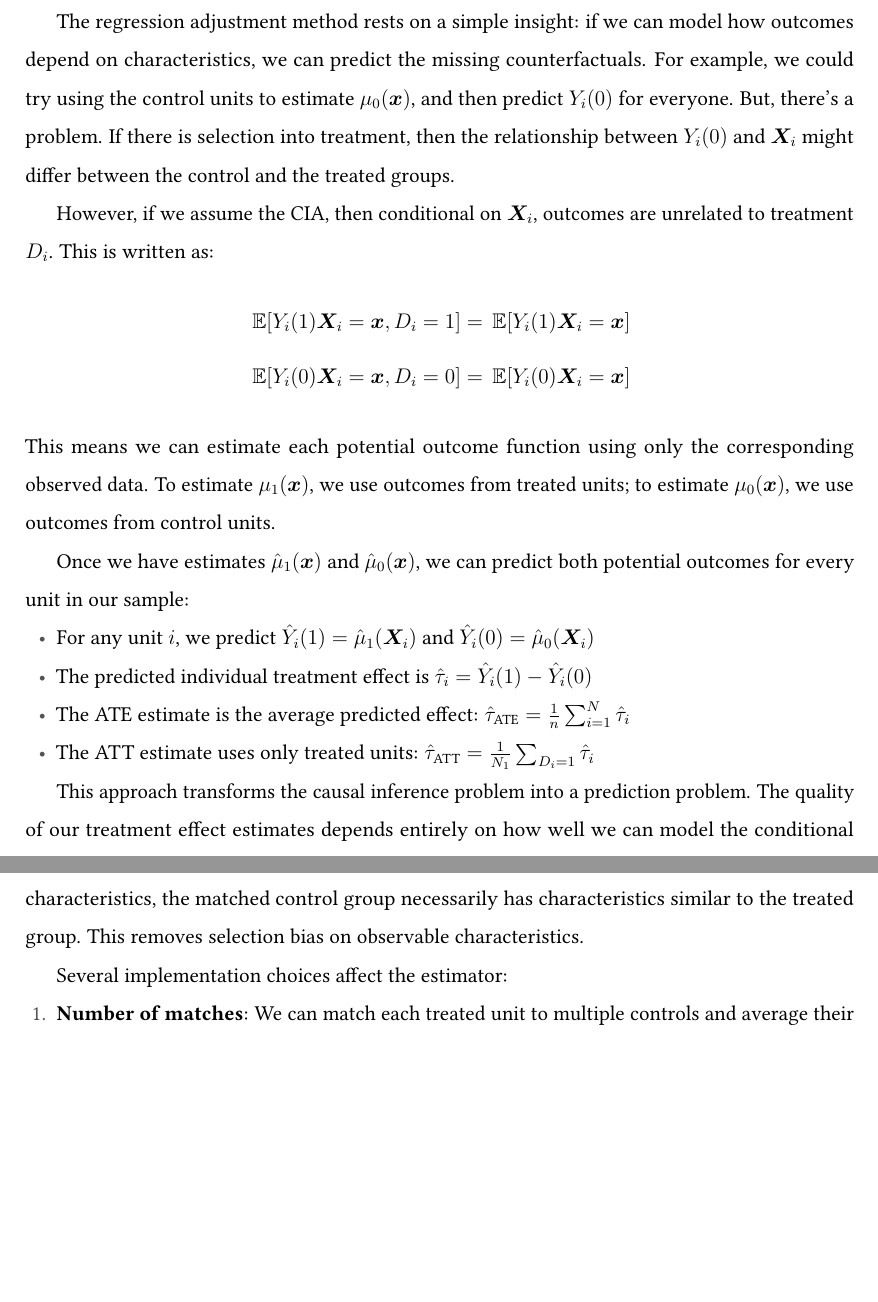
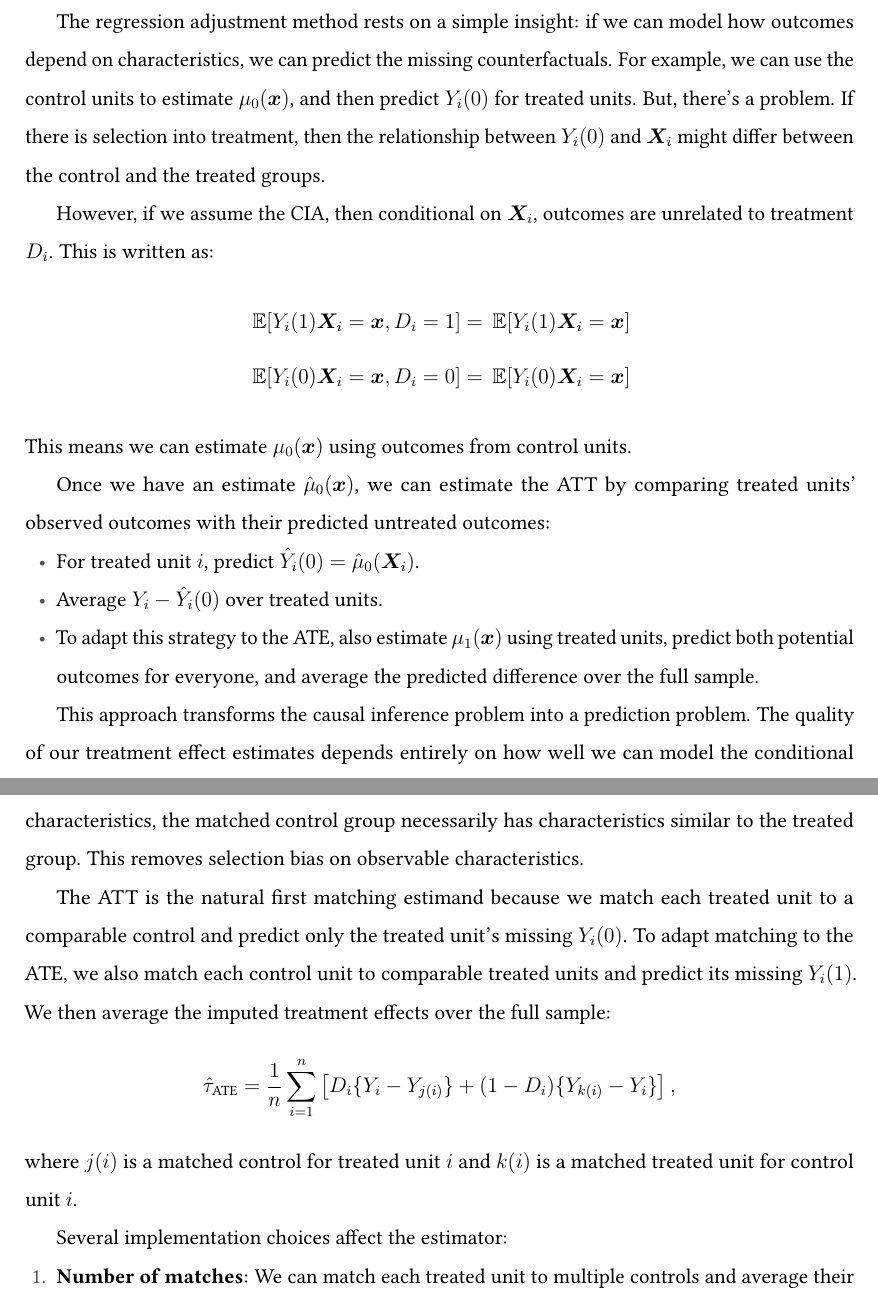
Before and after one commit to kylebutts/UARK_5783, a LaTeX document (Notes/03_Selection_on_Observables/03_Selection_on_Observables.tex): two parts of pages 6 and 9 of 17, joined at a grey line, cut so that both start at the same text, the shorter picture padded with empty space. Compiled offline with pdfLaTeX.

Commit message:
Update topic 3 notes

```diff
--- a/Notes/03_Selection_on_Observables/03_Selection_on_Observables.tex
+++ b/Notes/03_Selection_on_Observables/03_Selection_on_Observables.tex
@@ -151,7 +151,7 @@ Since we have two potential outcomes, there are two distinct conditional expecta
 \end{align*}
 
 The regression adjustment method rests on a simple insight: if we can model how outcomes depend on characteristics, we can predict the missing counterfactuals.
-For example, we could try using the control units to estimate $\mu_0(\bm{x})$, and then predict $Y_i(0)$ for everyone.
+For example, we can use the control units to estimate $\mu_0(\bm{x})$, and then predict $Y_i(0)$ for treated units.
 But, there's a problem.
 If there is selection into treatment, then the relationship between $Y_i(0)$ and $\bm{X}_i$ might differ between the control and the treated groups.
 
@@ -161,15 +161,13 @@ This is written as:
   \expec{Y_i(1){\bm{X}_i = \bm{x}}, D_i = 1} &= \expec{Y_i(1){\bm{X}_i = \bm{x}}}  \\[0.5em]
   \expec{Y_i(0){\bm{X}_i = \bm{x}}, D_i = 0} &= \expec{Y_i(0){\bm{X}_i = \bm{x}}}
 \end{align*}
-This means we can estimate each potential outcome function using only the corresponding observed data.
-To estimate $\mu_1(\bm{x})$, we use outcomes from treated units; to estimate $\mu_0(\bm{x})$, we use outcomes from control units.
+This means we can estimate $\mu_0(\bm{x})$ using outcomes from control units.
 
-Once we have estimates $\hat{\mu}_1(\bm{x})$ and $\hat{\mu}_0(\bm{x})$, we can predict both potential outcomes for every unit in our sample:
+Once we have an estimate $\hat{\mu}_0(\bm{x})$, we can estimate the ATT by comparing treated units' observed outcomes with their predicted untreated outcomes:
 \begin{itemize}
-  \item For any unit $i$, we predict $\hat{Y}_i(1) = \hat{\mu}_1(\bm{X}_i)$ and $\hat{Y}_i(0) = \hat{\mu}_0(\bm{X}_i)$
-  \item The predicted individual treatment effect is $\hat{\tau}_i = \hat{Y}_i(1) - \hat{Y}_i(0)$
-  \item The ATE estimate is the average predicted effect: $\hat{\tau}_{\text{ATE}} = \frac{1}{n}\sum_{i=1}^N \hat{\tau}_i$
-  \item The ATT estimate uses only treated units: $\hat{\tau}_{\text{ATT}} = \frac{1}{N_1}\sum_{D_i=1} \hat{\tau}_i$
+  \item For treated unit $i$, predict $\hat{Y}_i(0) = \hat{\mu}_0(\bm{X}_i)$.
+  \item Average $Y_i - \hat{Y}_i(0)$ over treated units.
+  \item To adapt this strategy to the ATE, also estimate $\mu_1(\bm{x})$ using treated units, predict both potential outcomes for everyone, and average the predicted difference over the full sample.
 \end{itemize}
 
 This approach transforms the causal inference problem into a prediction problem.
@@ -187,4 +185,4 @@ We estimate separate regressions for treated and control groups:
 These regressions give us estimated conditional expectation functions:
 $\hat{\mu}_1(\bm{x}) = \hat{\alpha}_1 + \bm{w}'\hat{\beta}_1$ and $\hat{\mu}_0(\bm{w}) = \hat{\alpha}_0 + \bm{w}'\hat{\beta}_0$.
 
-Using these fitted functions, we can compute treatment effect estimates:
+Using these fitted functions, we can compute the ATT first:
@@ -292,6 +290,14 @@ We then average these individual estimates across all treated units.
 The key insight is that matching creates a control group with the same distribution of $\bm{X}$ as the treated group \emph{by construction}.
 Since we match each treated unit to controls with similar characteristics, the matched control group necessarily has characteristics similar to the treated group.
 This removes selection bias on observable characteristics.
+
+The ATT is the natural first matching estimand because we match each treated unit to a comparable control and predict only the treated unit's missing $Y_i(0)$.
+To adapt matching to the ATE, we also match each control unit to comparable treated units and predict its missing $Y_i(1)$.
+We then average the imputed treatment effects over the full sample:
+$$
+\hat{\tau}_{\text{ATE}} = \frac{1}{n} \sum_{i=1}^n \left[D_i\{Y_i - Y_{j(i)}\} + (1-D_i)\{Y_{k(i)} - Y_i\}\right],
+$$
+where $j(i)$ is a matched control for treated unit $i$ and $k(i)$ is a matched treated unit for control unit $i$.
 
 Several implementation choices affect the estimator:
 \begin{enumerate}
```
Also changed, not shown: Notes/03_Selection_on_Observables/03_Selection_on_Observables.pdf, Notes/03_Selection_on_Observables/03_Selection_on_Observables.tex (36 more changed lines).
